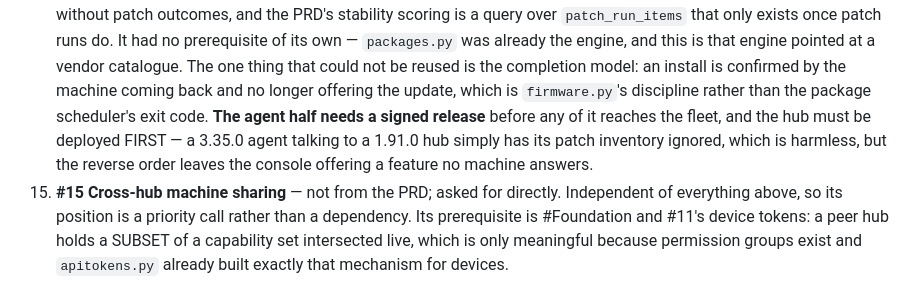
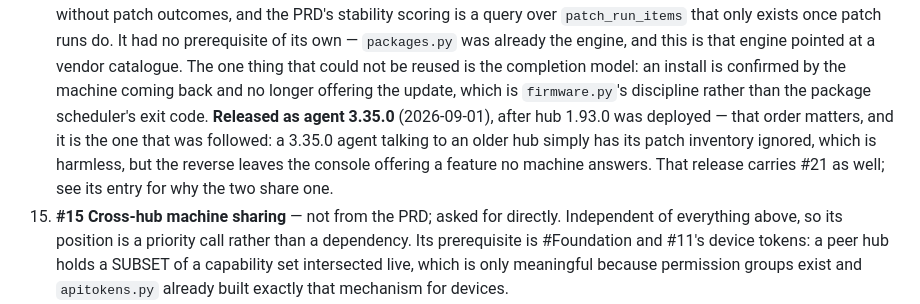
Before and after one commit to aw08-2004/Temp_Monitor, a Markdown page: ROADMAP.MD, the part around the change. GitHub-like rendering.

Commit message:
Record that #14 and #21 shipped as agent 3.35.0
The build-order entry still said the agent half needed a signed release. It
was cut today, after hub 1.93.0 was deployed.

Co-Authored-By: Claude Opus 5 <noreply@anthropic.com>

```diff
--- a/ROADMAP.MD
+++ b/ROADMAP.MD
@@ -2615,10 +2615,11 @@ rule marked for local evaluation.
     the engine, and this is that engine pointed at a vendor catalogue. The one thing that
     could not be reused is the completion model: an install is confirmed by the machine
     coming back and no longer offering the update, which is `firmware.py`'s discipline rather
-    than the package scheduler's exit code. **The agent half needs a signed release** before
-    any of it reaches the fleet, and the hub must be deployed FIRST — a 3.35.0 agent talking
-    to a 1.91.0 hub simply has its patch inventory ignored, which is harmless, but the
-    reverse order leaves the console offering a feature no machine answers.
+    than the package scheduler's exit code. **Released as agent 3.35.0** (2026-09-01), after
+    hub 1.93.0 was deployed — that order matters, and it is the one that was followed: a
+    3.35.0 agent talking to an older hub simply has its patch inventory ignored, which is
+    harmless, but the reverse leaves the console offering a feature no machine answers. That
+    release carries #21 as well; see its entry for why the two share one.
 15. **#15 Cross-hub machine sharing** — not from the PRD; asked for directly. Independent of
     everything above, so its position is a priority call rather than a dependency. Its
     prerequisite is #Foundation and #11's device tokens: a peer hub holds a SUBSET of a
```
